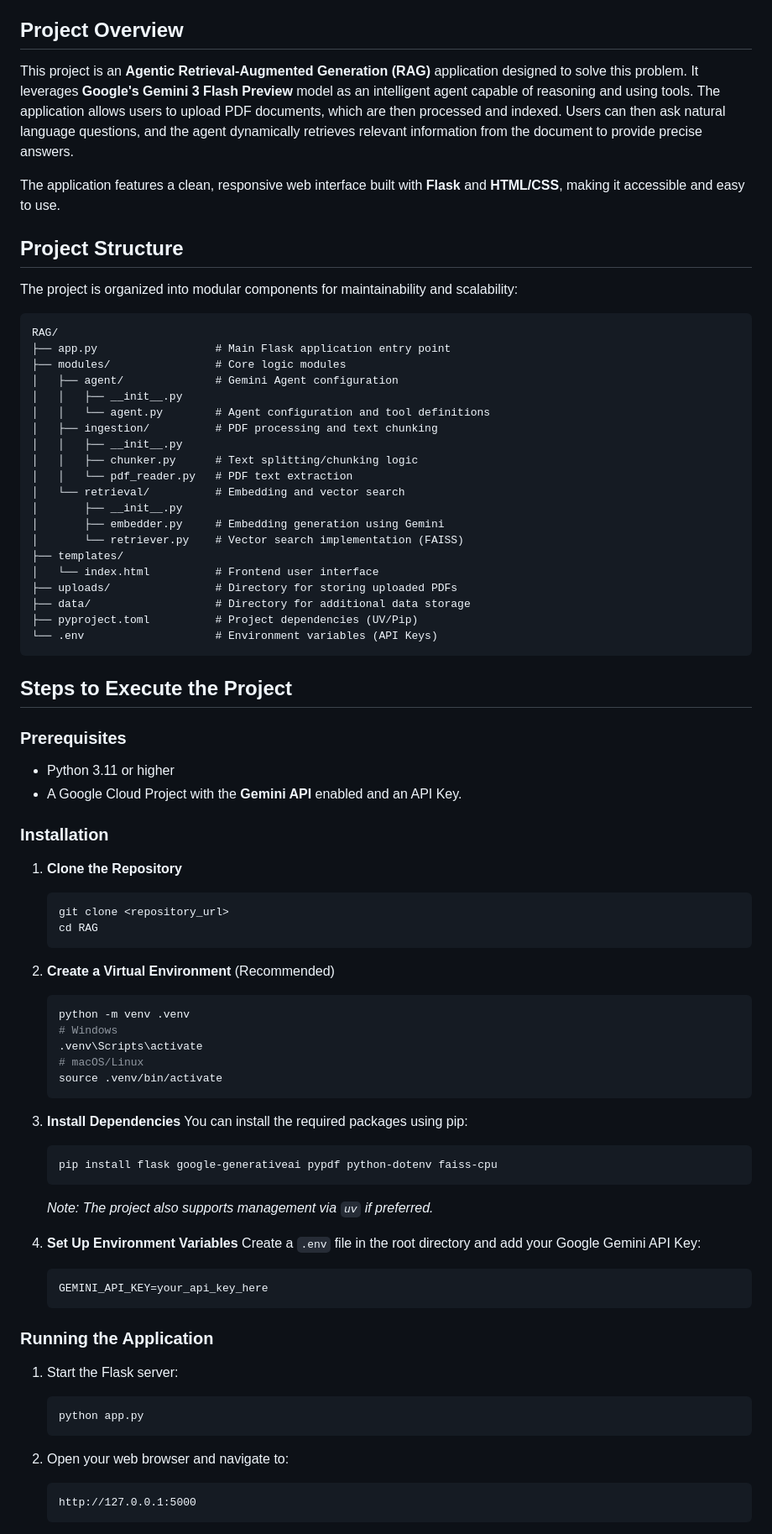
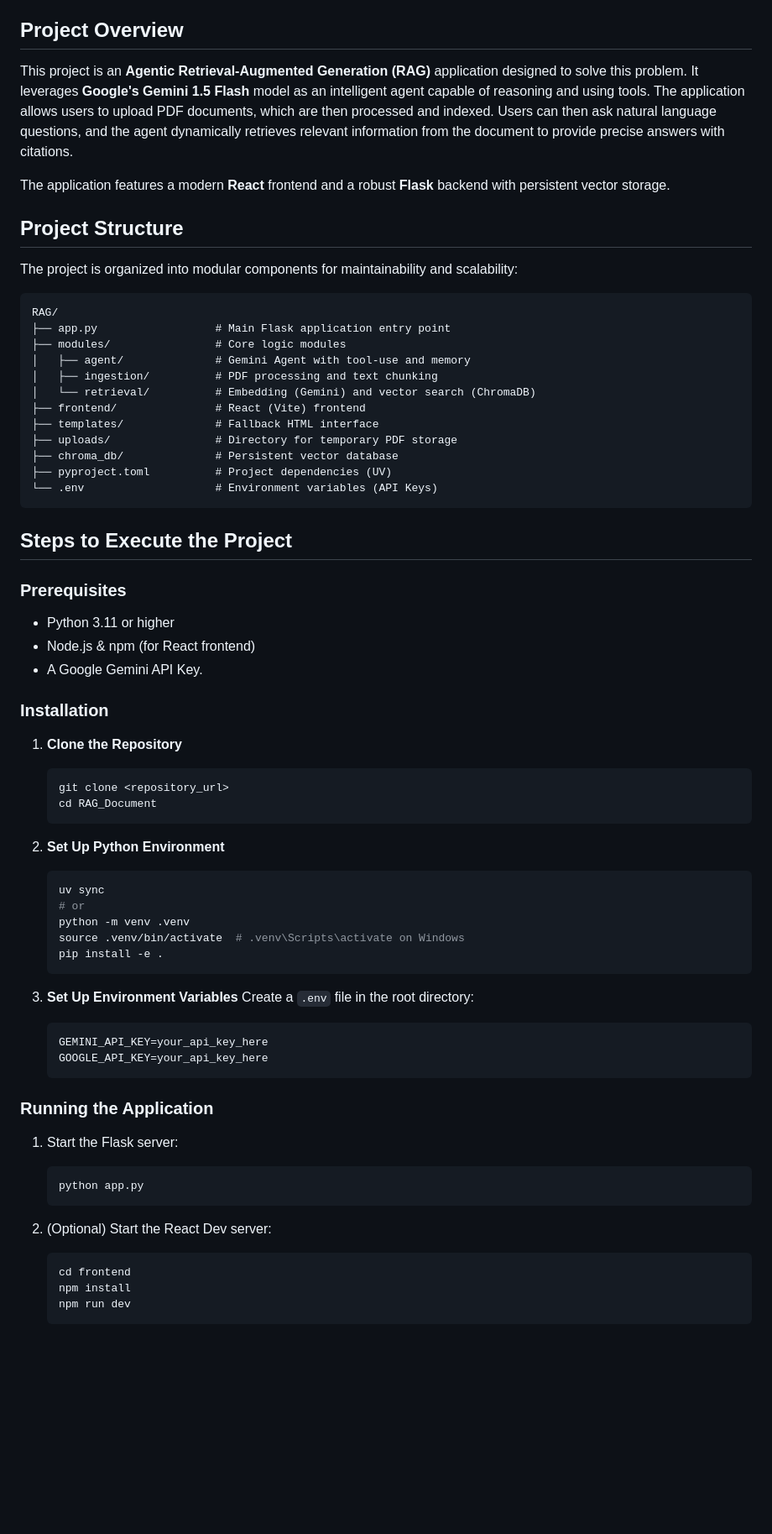
Before and after one commit to Nikhil383/RAG-Document-Q-A-App, a Markdown page: README.md, the part around one of its changes. Shown at 84% size. Rendered like a GitHub page; blank space fills up the shorter version.

````diff
--- a/README.md
+++ b/README.md
@@ -4,9 +4,9 @@
 In the era of information overload, manually searching through large PDF documents for specific answers is time-consuming and inefficient. Traditional keyword searches often fail to capture the context of user queries, leading to irrelevant results. There is a need for an intelligent system that can understand natural language questions, retrieve relevant context from documents, and generate accurate, concise answers.
 
 ## Project Overview
-This project is an **Agentic Retrieval-Augmented Generation (RAG)** application designed to solve this problem. It leverages **Google's Gemini 3 Flash Preview** model as an intelligent agent capable of reasoning and using tools. The application allows users to upload PDF documents, which are then processed and indexed. Users can then ask natural language questions, and the agent dynamically retrieves relevant information from the document to provide precise answers.
+This project is an **Agentic Retrieval-Augmented Generation (RAG)** application designed to solve this problem. It leverages **Google's Gemini 1.5 Flash** model as an intelligent agent capable of reasoning and using tools. The application allows users to upload PDF documents, which are then processed and indexed. Users can then ask natural language questions, and the agent dynamically retrieves relevant information from the document to provide precise answers with citations.
 
-The application features a clean, responsive web interface built with **Flask** and **HTML/CSS**, making it accessible and easy to use.
+The application features a modern **React** frontend and a robust **Flask** backend with persistent vector storage.
 
 ## Project Structure
 The project is organized into modular components for maintainability and scalability:
@@ -15,22 +15,14 @@ The project is organized into modular components for maintainability and scalabi
 RAG/
 ├── app.py                  # Main Flask application entry point
 ├── modules/                # Core logic modules
-│   ├── agent/              # Gemini Agent configuration
-│   │   ├── __init__.py
-│   │   └── agent.py        # Agent configuration and tool definitions
+│   ├── agent/              # Gemini Agent with tool-use and memory
 │   ├── ingestion/          # PDF processing and text chunking
-│   │   ├── __init__.py
-│   │   ├── chunker.py      # Text splitting/chunking logic
-│   │   └── pdf_reader.py   # PDF text extraction
-│   └── retrieval/          # Embedding and vector search
-│       ├── __init__.py
-│       ├── embedder.py     # Embedding generation using Gemini
-│       └── retriever.py    # Vector search implementation (FAISS)
-├── templates/
-│   └── index.html          # Frontend user interface
-├── uploads/                # Directory for storing uploaded PDFs
-├── data/                   # Directory for additional data storage
-├── pyproject.toml          # Project dependencies (UV/Pip)
+│   └── retrieval/          # Embedding (Gemini) and vector search (ChromaDB)
+├── frontend/               # React (Vite) frontend
+├── templates/              # Fallback HTML interface
+├── uploads/                # Directory for temporary PDF storage
+├── chroma_db/              # Persistent vector database
+├── pyproject.toml          # Project dependencies (UV)
 └── .env                    # Environment variables (API Keys)
 ```
 
@@ -38,36 +30,31 @@ RAG/
 
 ### Prerequisites
 - Python 3.11 or higher
-- A Google Cloud Project with the **Gemini API** enabled and an API Key.
+- Node.js & npm (for React frontend)
+- A Google Gemini API Key.
 
 ### Installation
 
 1.  **Clone the Repository**
     ```bash
     git clone <repository_url>
-    cd RAG
+    cd RAG_Document
     ```
 
-2.  **Create a Virtual Environment** (Recommended)
+2.  **Set Up Python Environment**
     ```bash
+    uv sync
+    # or
     python -m venv .venv
-    # Windows
-    .venv\Scripts\activate
-    # macOS/Linux
-    source .venv/bin/activate
+    source .venv/bin/activate  # .venv\Scripts\activate on Windows
+    pip install -e .
     ```
 
-3.  **Install Dependencies**
-    You can install the required packages using pip:
-    ```bash
-    pip install flask google-generativeai pypdf python-dotenv faiss-cpu
-    ```
-    *Note: The project also supports management via `uv` if preferred.*
-
-4.  **Set Up Environment Variables**
-    Create a `.env` file in the root directory and add your Google Gemini API Key:
+3.  **Set Up Environment Variables**
+    Create a `.env` file in the root directory:
     ```env
     GEMINI_API_KEY=your_api_key_here
+    GOOGLE_API_KEY=your_api_key_here
     ```
 
 ### Running the Application
@@ -77,8 +64,10 @@ RAG/
     python app.py
     ```
 
-2.  Open your web browser and navigate to:
-    ```
-    http://127.0.0.1:5000
+2.  (Optional) Start the React Dev server:
+    ```bash
+    cd frontend
+    npm install
+    npm run dev
     ```
 
````
Also changed, not shown: other parts of README.md (+16 -24 lines), CLAUDE.md (+22 -83 lines).
